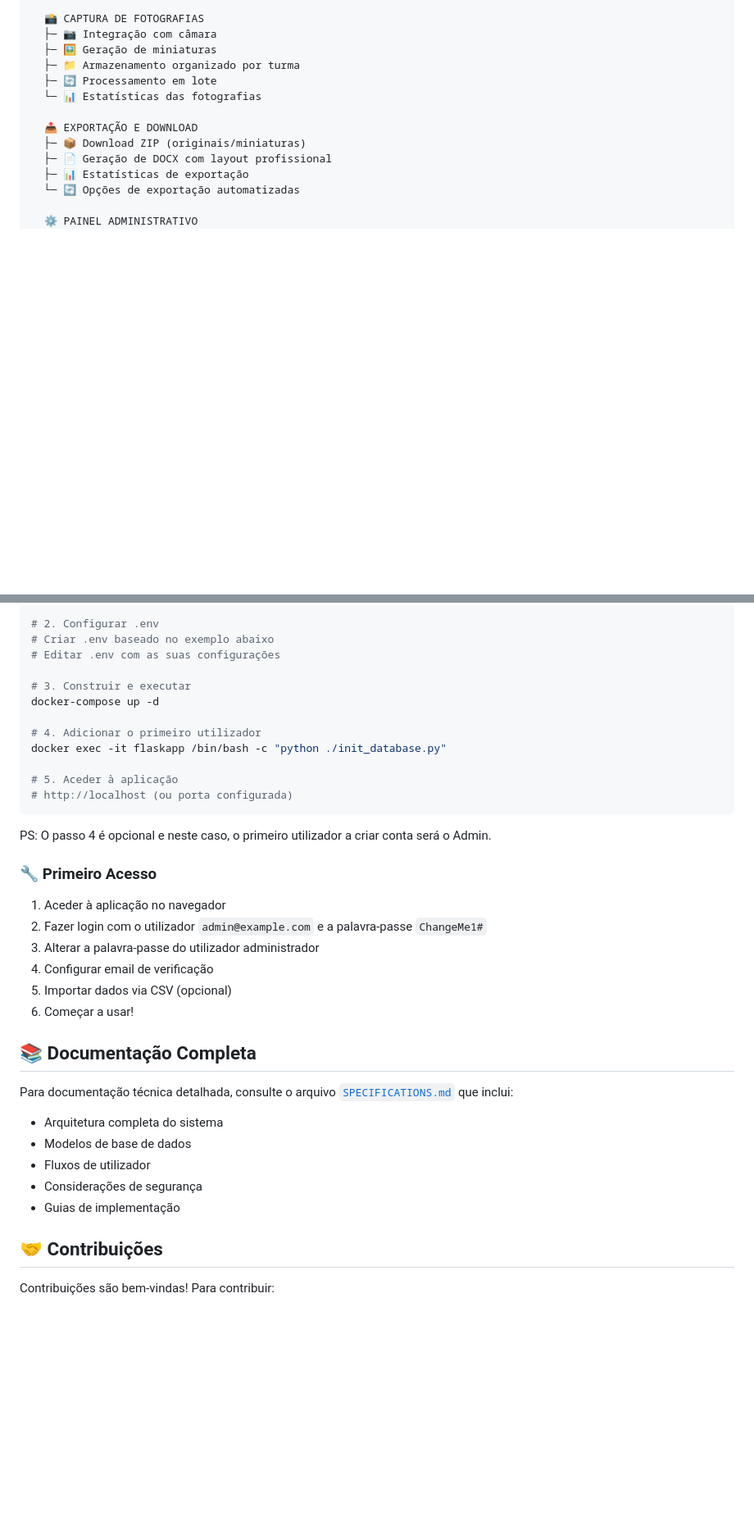
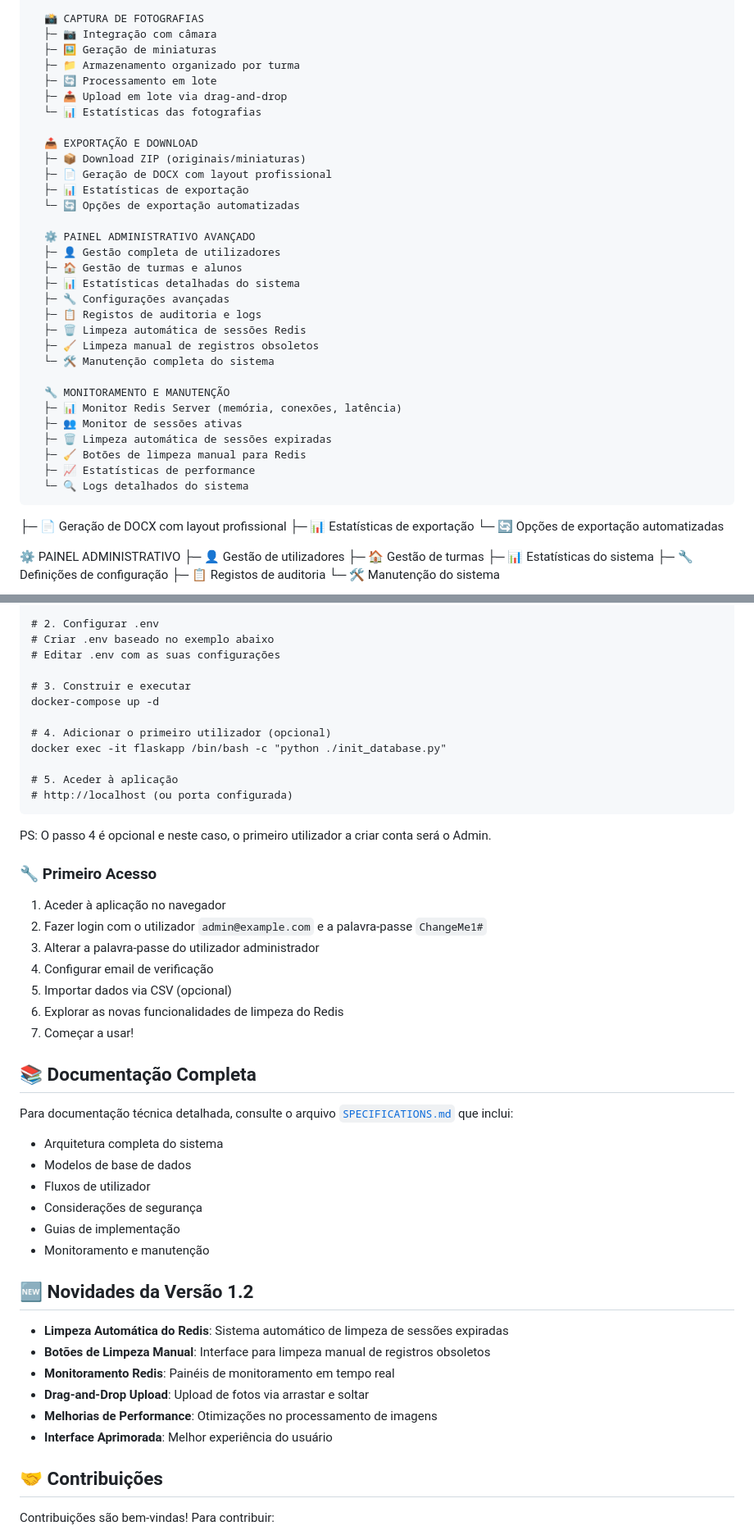
Before and after one commit to jpedrodias/class_photo_booth, a Markdown page: README.md, 2 parts joined by grey strips. Shown at 82% size. GitHub-like rendering; blank space fills up the shorter version.

````diff
--- a/README.md
+++ b/README.md
@@ -44,10 +50,33 @@ Sistema Completo de Gestão de Fotografias Escolares
   ├─ 🖼️ Geração de miniaturas
   ├─ 📁 Armazenamento organizado por turma
   ├─ 🔄 Processamento em lote
+  ├─ 📤 Upload em lote via drag-and-drop
   └─ 📊 Estatísticas das fotografias
 
   📤 EXPORTAÇÃO E DOWNLOAD
   ├─ 📦 Download ZIP (originais/miniaturas)
+  ├─ 📄 Geração de DOCX com layout profissional
+  ├─ 📊 Estatísticas de exportação
+  └─ 🔄 Opções de exportação automatizadas
+
+  ⚙️ PAINEL ADMINISTRATIVO AVANÇADO
+  ├─ 👤 Gestão completa de utilizadores
+  ├─ 🏠 Gestão de turmas e alunos
+  ├─ 📊 Estatísticas detalhadas do sistema
+  ├─ 🔧 Configurações avançadas
+  ├─ 📋 Registos de auditoria e logs
+  ├─ 🗑️ Limpeza automática de sessões Redis
+  ├─ 🧹 Limpeza manual de registros obsoletos
+  └─ 🛠️ Manutenção completa do sistema
+
+  🔧 MONITORAMENTO E MANUTENÇÃO
+  ├─ 📊 Monitor Redis Server (memória, conexões, latência)
+  ├─ 👥 Monitor de sessões ativas
+  ├─ 🗑️ Limpeza automática de sessões expiradas
+  ├─ 🧹 Botões de limpeza manual para Redis
+  ├─ 📈 Estatísticas de performance
+  └─ 🔍 Logs detalhados do sistema
+```
   ├─ 📄 Geração de DOCX com layout profissional
   ├─ 📊 Estatísticas de exportação
   └─ 🔄 Opções de exportação automatizadas
@@ -74,7 +103,7 @@ cd class_photo_booth
 # 3. Construir e executar
 docker-compose up -d
 
-# 4. Adicionar o primeiro utilizador
+# 4. Adicionar o primeiro utilizador (opcional)
 docker exec -it flaskapp /bin/bash -c "python ./init_database.py"
 
 # 5. Aceder à aplicação
@@ -89,7 +118,8 @@ PS: O passo 4 é opcional e neste caso, o primeiro utilizador a criar conta ser
 3. Alterar a palavra-passe do utilizador administrador
 4. Configurar email de verificação
 5. Importar dados via CSV (opcional)
-6. Começar a usar!
+6. Explorar as novas funcionalidades de limpeza do Redis
+7. Começar a usar!
 
 ## 📚 Documentação Completa
 
@@ -99,6 +129,15 @@ Para documentação técnica detalhada, consulte o arquivo [`SPECIFICATIONS.md`]
 - Fluxos de utilizador
 - Considerações de segurança
 - Guias de implementação
+- Monitoramento e manutenção
+
+## 🆕 **Novidades da Versão 1.2**
+- **Limpeza Automática do Redis**: Sistema automático de limpeza de sessões expiradas
+- **Botões de Limpeza Manual**: Interface para limpeza manual de registros obsoletos
+- **Monitoramento Redis**: Painéis de monitoramento em tempo real
+- **Drag-and-Drop Upload**: Upload de fotos via arrastar e soltar
+- **Melhorias de Performance**: Otimizações no processamento de imagens
+- **Interface Aprimorada**: Melhor experiência do usuário
 
 ## 🤝 Contribuições
 
````
Also changed, not shown: other parts of README.md (+9 -3 lines), README.en.md (+30 -5 lines).
